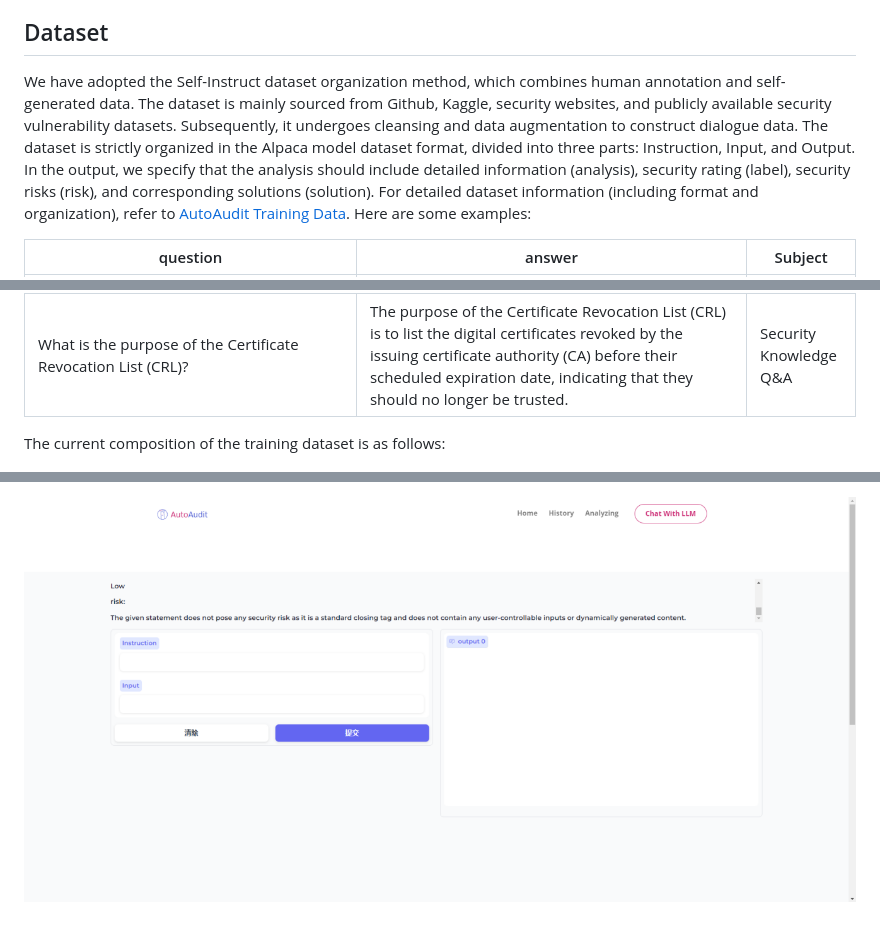
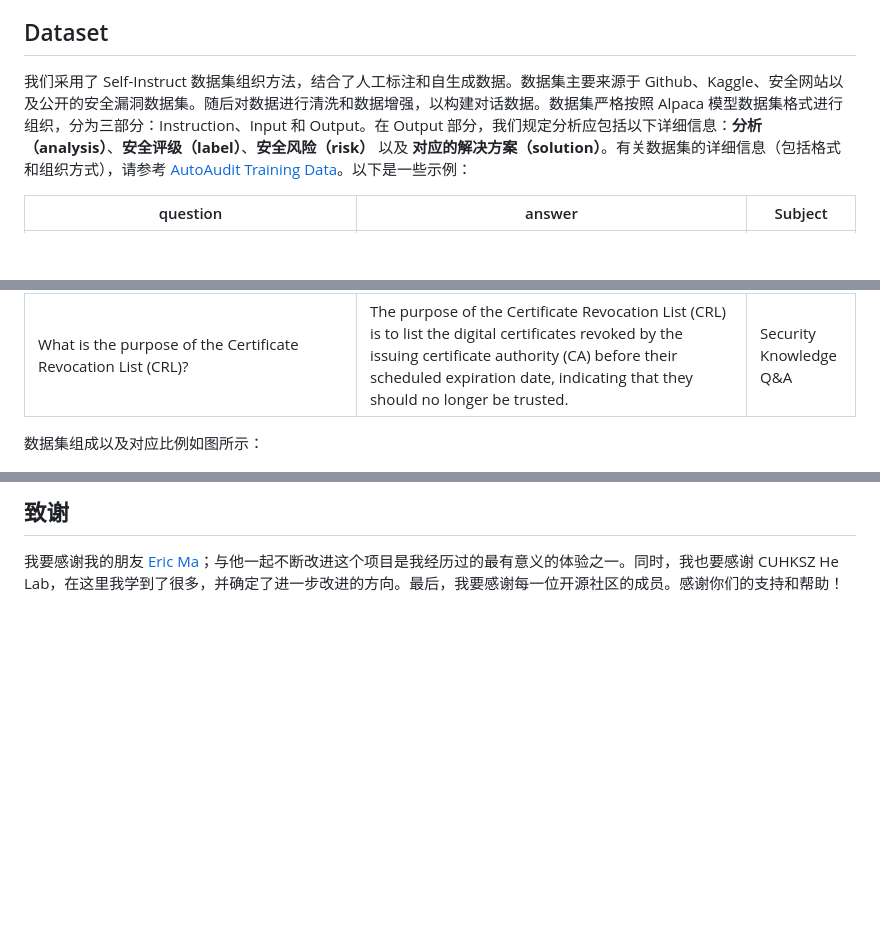
Before and after one commit to ddzipp/AutoAudit, a Markdown page: README_EN.md, 3 parts joined by grey strips. Rendered like a GitHub page; blank space fills up the shorter version.

```diff
--- a/README_EN.md
+++ b/README_EN.md
@@ -90,6 +81,6 @@ For interactive convenience and to address practical security auditing scenarios
 ## Dataset
 
-We have adopted the Self-Instruct dataset organization method, which combines human annotation and self-generated data. The dataset is mainly sourced from Github, Kaggle, security websites, and publicly available security vulnerability datasets. Subsequently, it undergoes cleansing and data augmentation to construct dialogue data. The dataset is strictly organized in the Alpaca model dataset format, divided into three parts: Instruction, Input, and Output. In the output, we specify that the analysis should include detailed information (analysis), security rating (label), security risks (risk), and corresponding solutions (solution). For detailed dataset information (including format and organization), refer to [AutoAudit Training Data](https://github.com/ddzipp/AutoAudit/wiki/About-Dataset). Here are some examples:
+我们采用了 Self-Instruct 数据集组织方法，结合了人工标注和自生成数据。数据集主要来源于 Github、Kaggle、安全网站以及公开的安全漏洞数据集。随后对数据进行清洗和数据增强，以构建对话数据。数据集严格按照 Alpaca 模型数据集格式进行组织，分为三部分：Instruction、Input 和 Output。在 Output 部分，我们规定分析应包括以下详细信息：**分析（analysis）**、**安全评级（label）**、**安全风险（risk）** 以及 **对应的解决方案（solution）**。有关数据集的详细信息（包括格式和组织方式），请参考 [AutoAudit Training Data](https://github.com/ddzipp/AutoAudit/wiki/About-Dataset)。以下是一些示例：
 
 | question                                                     | answer                                                       | Subject                |
 | ------------------------------------------------------------ | ------------------------------------------------------------ | ---------------------- |
@@ -97,7 +88,7 @@ We have adopted the Self-Instruct dataset organization method, which combines hu
 | Please analyze whether this Python code snippet poses security risks："import socket\nimport json\nimport os\nimport subprocess\nimport base64\n\nclass Backdoor:\n def **init**(self, ip, port):\n self.connection = socket.socket(socket.AF_INET, socket.SOCK_STREAM)\n self.connection.connect((ip, port))" | **1. analysis**: The Python code snippet defines a class named 'Backdoor' with an initializer method '**init**'. The class sets up a socket connection to a specified IP address and port.\n**2. label**: Low\n**3. risk**: The given Python code snippet has a low security risk. It mainly establishes a socket connection, which is a common networking operation. However, the actual security risk depends on the implementation details of the class and its usage.\n**4. solution**: Ensure that the 'Backdoor' class and its usage have appropriate security measures in place, such as proper input validation, secure communication protocols, access controls, and error handling, to mitigate potential security risks. | Python Code Analysis   |
 | What is the purpose of the Certificate Revocation List (CRL)? | The purpose of the Certificate Revocation List (CRL) is to list the digital certificates revoked by the issuing certificate authority (CA) before their scheduled expiration date, indicating that they should no longer be trusted. | Security Knowledge Q&A |
 
-The current composition of the training dataset is as follows:
+数据集组成以及对应比例如图所示：
 
 ![dataset composition](https://github.com/ddzipp/AutoAudit/blob/main/images/dataset%20composition.png)
 
@@ -115,2 +106,6 @@ To simplify the process of automated dataset generation, we have also updated th
 
-![result4](https://github.com/ddzipp/AutoAudit/blob/main/images/result4.png)
+
+
+## 致谢
+
+我要感谢我的朋友 [Eric Ma](https://github.com/lilBuffaloEric)；与他一起不断改进这个项目是我经历过的最有意义的体验之一。同时，我也要感谢 CUHKSZ He Lab，在这里我学到了很多，并确定了进一步改进的方向。最后，我要感谢每一位开源社区的成员。感谢你们的支持和帮助！
```
Also changed, not shown: other parts of README_EN.md (+25 -34 lines).
